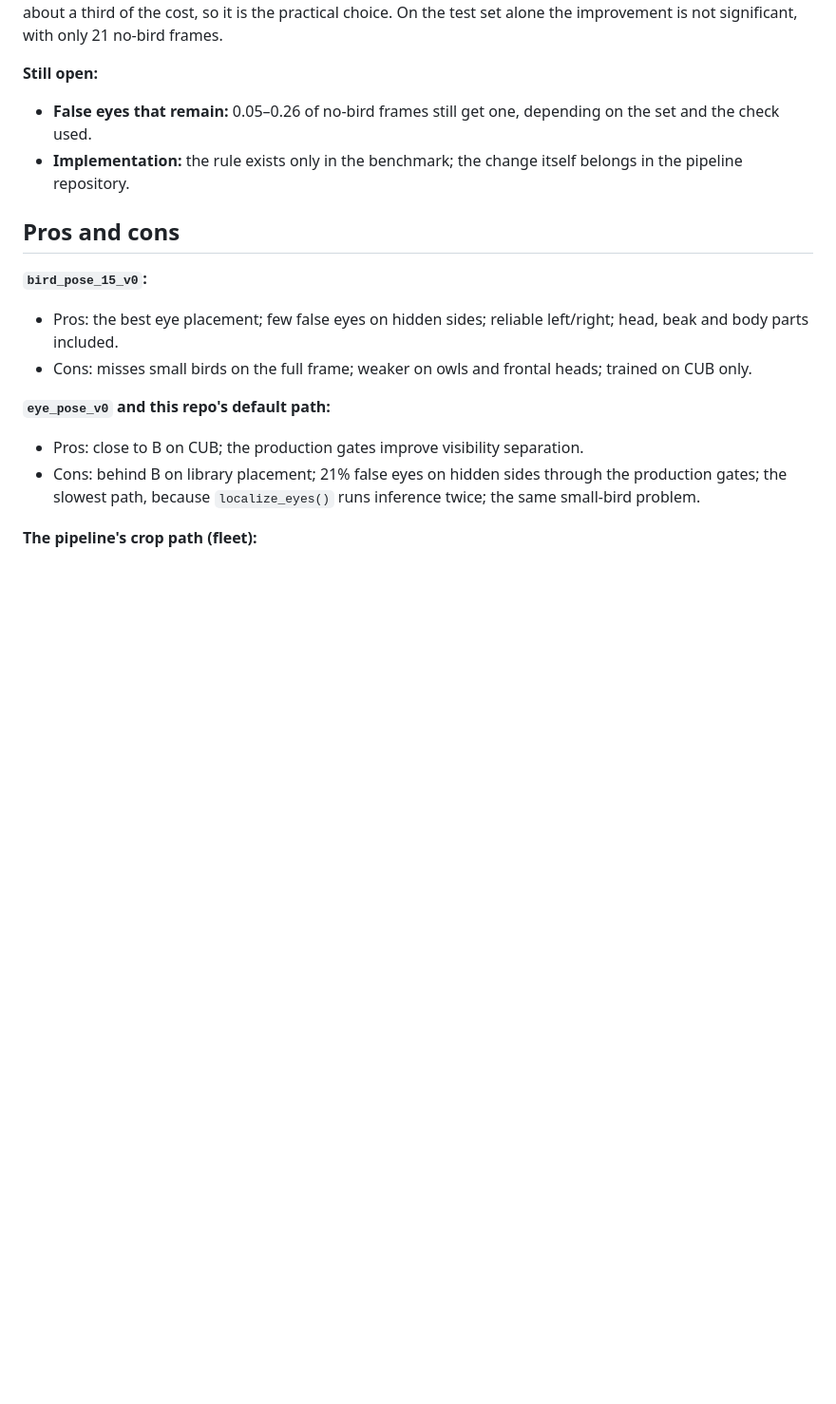
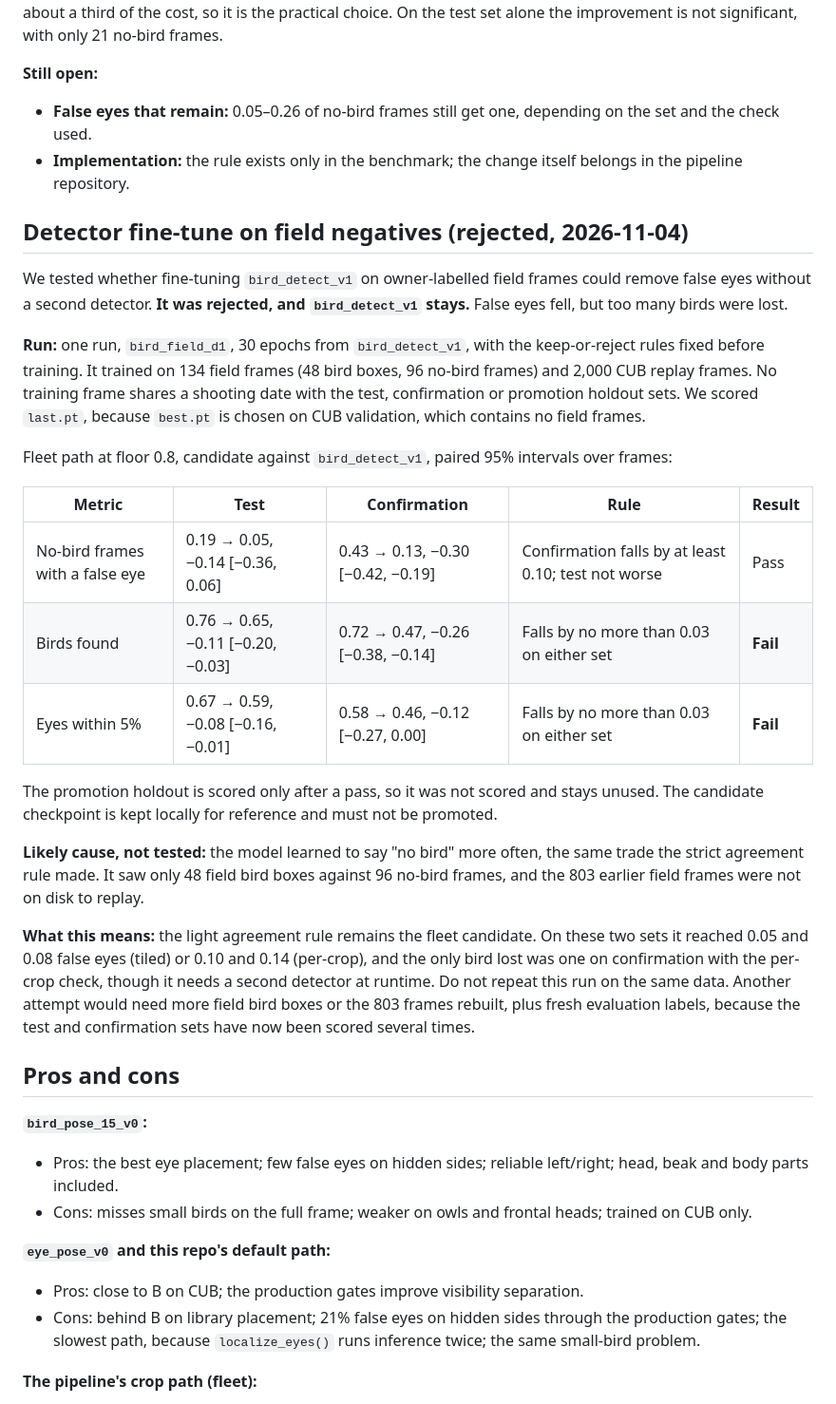
Before and after one commit to synthet/image-scoring-model, a Markdown page: docs/reports/eye-model-benchmark-2026-11-03.md, the part around the change. Shown at 95% size. GitHub-like rendering; blank space fills up the shorter version.

Commit message:
docs(reports): record the rejected detector fine-tune (#46)
The bird_field_d1 run cut false eyes on no-bird frames but lost too
many birds, failing two of its pre-set rules on both sets. The result
was only in an untracked run contract, so add it to the benchmark
report to stop anyone repeating the run on the same data.

Co-authored-by: Claude Opus 5.5 <noreply@anthropic.com>

```diff
--- a/docs/reports/eye-model-benchmark-2026-11-03.md
+++ b/docs/reports/eye-model-benchmark-2026-11-03.md
@@ -281,6 +281,26 @@ Eyes within 5% did not fall on any set. Birds found were unchanged on calibratio
 - **False eyes that remain:** 0.05–0.26 of no-bird frames still get one, depending on the set and the check used.
 - **Implementation:** the rule exists only in the benchmark; the change itself belongs in the pipeline repository.
 
+## Detector fine-tune on field negatives (rejected, 2026-11-04)
+
+We tested whether fine-tuning `bird_detect_v1` on owner-labelled field frames could remove false eyes without a second detector. **It was rejected, and `bird_detect_v1` stays.** False eyes fell, but too many birds were lost.
+
+**Run:** one run, `bird_field_d1`, 30 epochs from `bird_detect_v1`, with the keep-or-reject rules fixed before training. It trained on 134 field frames (48 bird boxes, 96 no-bird frames) and 2,000 CUB replay frames. No training frame shares a shooting date with the test, confirmation or promotion holdout sets. We scored `last.pt`, because `best.pt` is chosen on CUB validation, which contains no field frames.
+
+Fleet path at floor 0.8, candidate against `bird_detect_v1`, paired 95% intervals over frames:
+
+| Metric | Test | Confirmation | Rule | Result |
+|---|---|---|---|---|
+| No-bird frames with a false eye | 0.19 → 0.05, −0.14 [−0.36, 0.06] | 0.43 → 0.13, −0.30 [−0.42, −0.19] | Confirmation falls by at least 0.10; test not worse | Pass |
+| Birds found | 0.76 → 0.65, −0.11 [−0.20, −0.03] | 0.72 → 0.47, −0.26 [−0.38, −0.14] | Falls by no more than 0.03 on either set | **Fail** |
+| Eyes within 5% | 0.67 → 0.59, −0.08 [−0.16, −0.01] | 0.58 → 0.46, −0.12 [−0.27, 0.00] | Falls by no more than 0.03 on either set | **Fail** |
+
+The promotion holdout is scored only after a pass, so it was not scored and stays unused. The candidate checkpoint is kept locally for reference and must not be promoted.
+
+**Likely cause, not tested:** the model learned to say "no bird" more often, the same trade the strict agreement rule made. It saw only 48 field bird boxes against 96 no-bird frames, and the 803 earlier field frames were not on disk to replay.
+
+**What this means:** the light agreement rule remains the fleet candidate. On these two sets it reached 0.05 and 0.08 false eyes (tiled) or 0.10 and 0.14 (per-crop), and the only bird lost was one on confirmation with the per-crop check, though it needs a second detector at runtime. Do not repeat this run on the same data. Another attempt would need more field bird boxes or the 803 frames rebuilt, plus fresh evaluation labels, because the test and confirmation sets have now been scored several times.
+
 ## Pros and cons
 
 **`bird_pose_15_v0`:**
```
